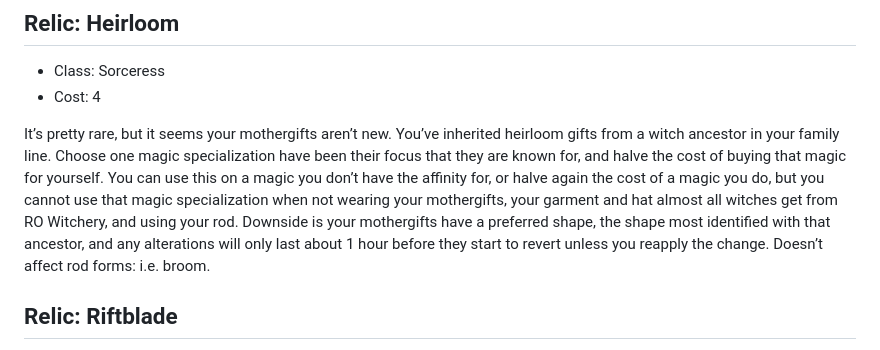
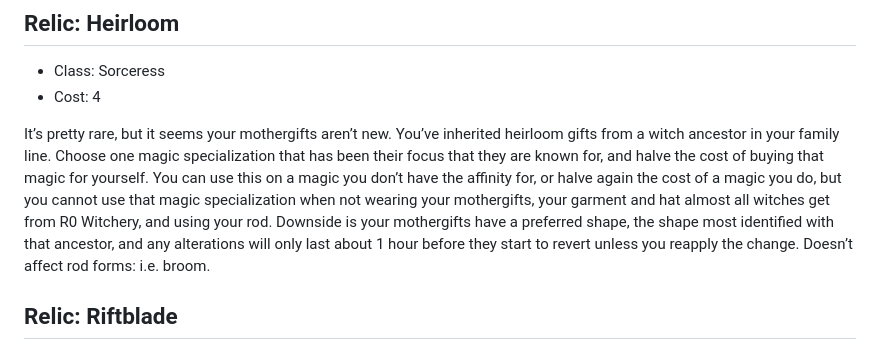
Before and after one commit to miniBill/witch-awakening, a Markdown page: DLCs/Core/Relics.md, the part around the change. Drawn GitHub-style.

Commit message:
Rephrase

```diff
--- a/DLCs/Core/Relics.md
+++ b/DLCs/Core/Relics.md
@@ -213,7 +213,7 @@ Alternatively, you can keep the cube itself as a companion. It’s a good listen
 - Class: Sorceress
 - Cost: 4
 
-It’s pretty rare, but it seems your mothergifts aren’t new. You’ve inherited heirloom gifts from a witch ancestor in your family line. Choose one magic specialization have been their focus that they are known for, and halve the cost of buying that magic for yourself. You can use this on a magic you don’t have the affinity for, or halve again the cost of a magic you do, but you cannot use that magic specialization when not wearing your mothergifts, your garment and hat almost all witches get from RO Witchery, and using your rod. Downside is your mothergifts have a preferred shape, the shape most identified with that ancestor, and any alterations will only last about 1 hour before they start to revert unless you reapply the change. Doesn’t affect rod forms: i.e. broom.
+It’s pretty rare, but it seems your mothergifts aren’t new. You’ve inherited heirloom gifts from a witch ancestor in your family line. Choose one magic specialization that has been their focus that they are known for, and halve the cost of buying that magic for yourself. You can use this on a magic you don’t have the affinity for, or halve again the cost of a magic you do, but you cannot use that magic specialization when not wearing your mothergifts, your garment and hat almost all witches get from R0 Witchery, and using your rod. Downside is your mothergifts have a preferred shape, the shape most identified with that ancestor, and any alterations will only last about 1 hour before they start to revert unless you reapply the change. Doesn’t affect rod forms: i.e. broom.
 
 
 ## Relic: Riftblade
```
